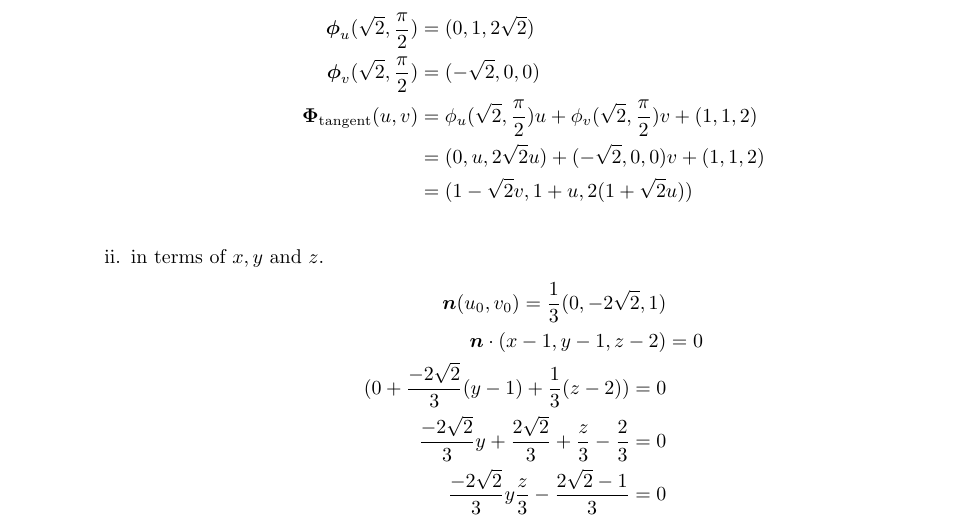
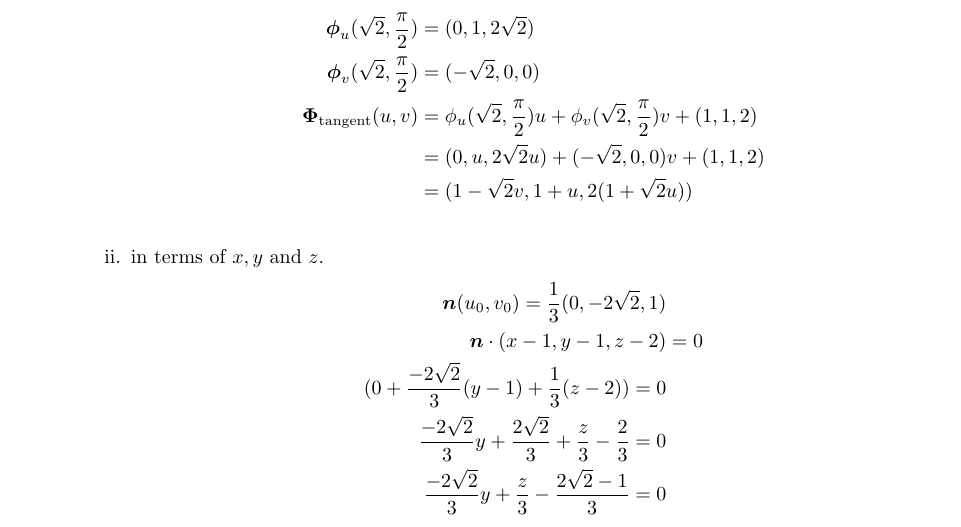
Before and after one commit to poonkeegan/school, a LaTeX document (matb42/a6.tex): part of page 9 of 11, cut so that both start at the same text. Compiled offline with pdfLaTeX.

Commit message:
Fri Mar  2 17:43:17 EST 2018

```diff
--- a/matb42/a6.tex
+++ b/matb42/a6.tex
@@ -182,7 +182,7 @@ Mar 6th 2018}
                     \boldsymbol n \cdot (x - 1, y - 1, z - 2) &= 0 \\
                     (0+ \frac{-2\sqrt{2}}{3}(y-1)+ \frac{1}{3}(z-2)) = 0 \\
                     \frac{-2\sqrt{2}}{3}y +\frac{2\sqrt{2}}{3}+ \frac{z}{3} - \frac{2}{3} = 0 \\
-                    \frac{-2\sqrt{2}}{3}y \frac{z}{3} - \frac{2\sqrt2 - 1}{3} = 0 \\
+                    \frac{-2\sqrt{2}}{3}y + \frac{z}{3} - \frac{2\sqrt2 - 1}{3} = 0 \\
                 \end{align*}
         \end{enumerate}
 
```
Also changed, not shown: matb42/a6.pdf.
